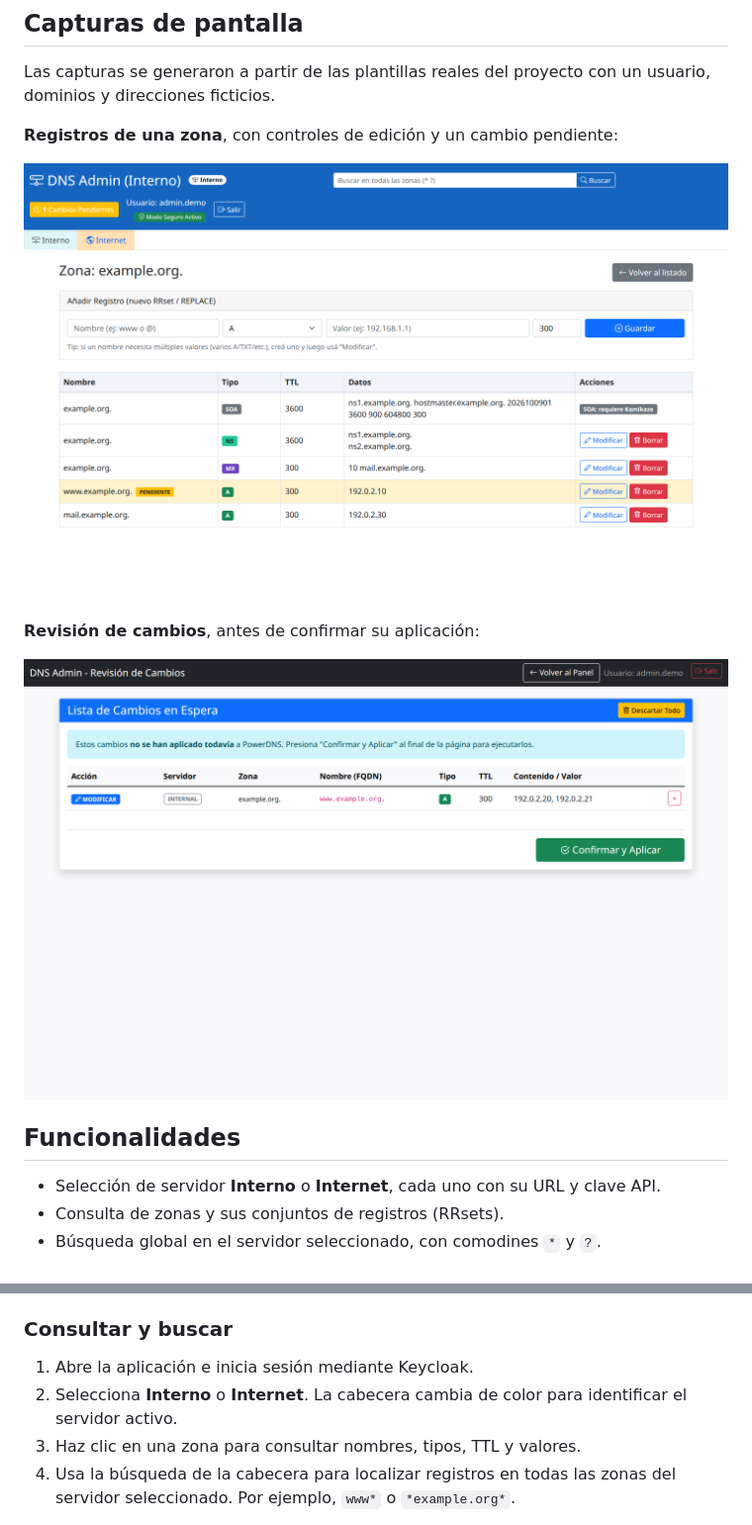
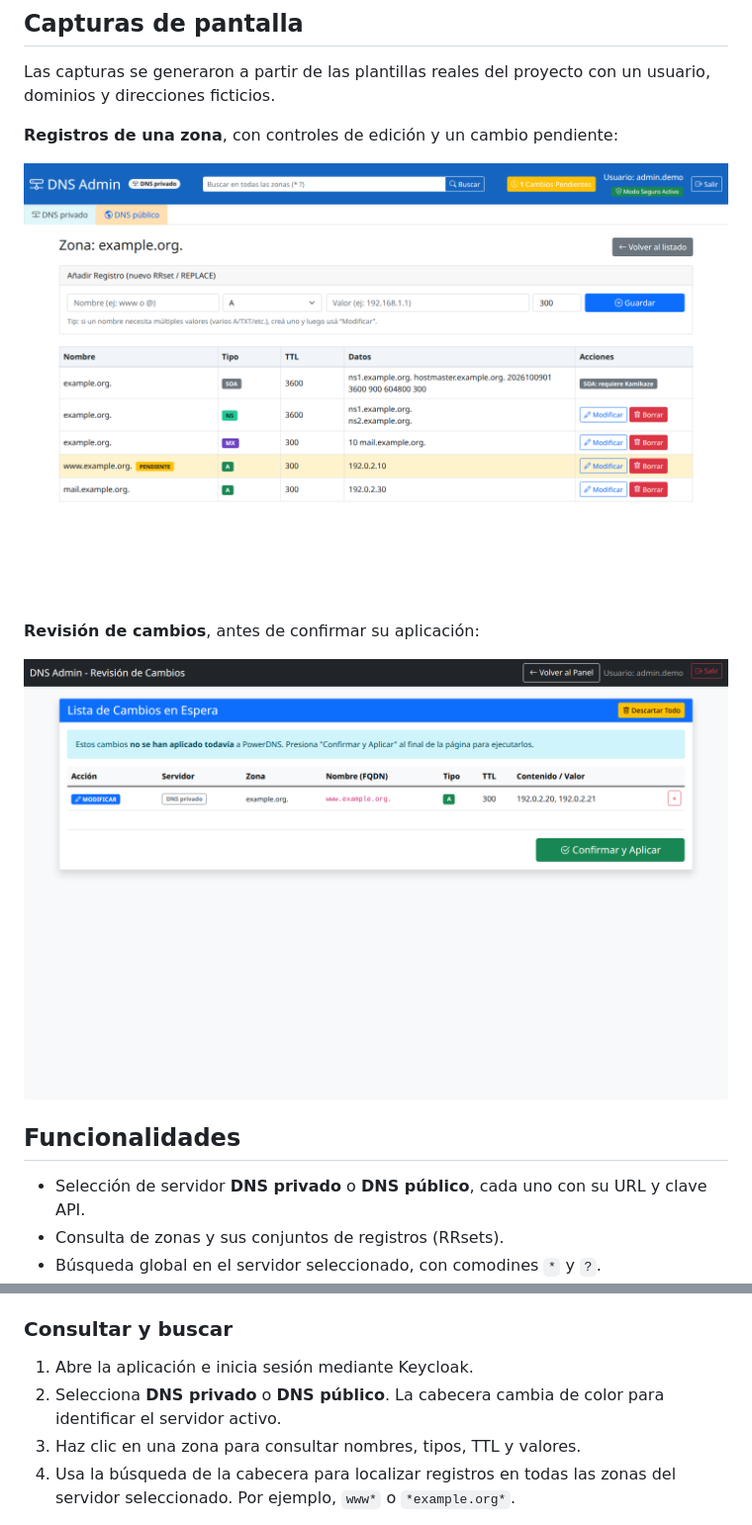
Before and after one commit to lared3294/pdnsadmin-z, a Markdown page: README.md, 2 parts joined by grey strips. Shown at 99% size. Rendered like a GitHub page; pictures changed too: docs/images/revision.png, docs/images/zona.png.

```diff
--- a/README.md
+++ b/README.md
@@ -18,7 +18,7 @@ Las capturas se generaron a partir de las plantillas reales del proyecto con un
 
 ## Funcionalidades
 
-- Selección de servidor **Interno** o **Internet**, cada uno con su URL y clave API.
+- Selección de servidor **DNS privado** o **DNS público**, cada uno con su URL y clave API.
 - Consulta de zonas y sus conjuntos de registros (RRsets).
 - Búsqueda global en el servidor seleccionado, con comodines `*` y `?`.
 - Alta, modificación y borrado de registros con revisión previa.
@@ -299,7 +299,7 @@ Copia las rutas de certificados y la dirección de escucha de tu antiguo script
 ### Consultar y buscar
 
 1. Abre la aplicación e inicia sesión mediante Keycloak.
-2. Selecciona **Interno** o **Internet**. La cabecera cambia de color para identificar el servidor activo.
+2. Selecciona **DNS privado** o **DNS público**. La cabecera cambia de color para identificar el servidor activo.
 3. Haz clic en una zona para consultar nombres, tipos, TTL y valores.
 4. Usa la búsqueda de la cabecera para localizar registros en todas las zonas del servidor seleccionado. Por ejemplo, `www*` o `*example.org*`.
 
```
Also changed, not shown: 2 other files.
